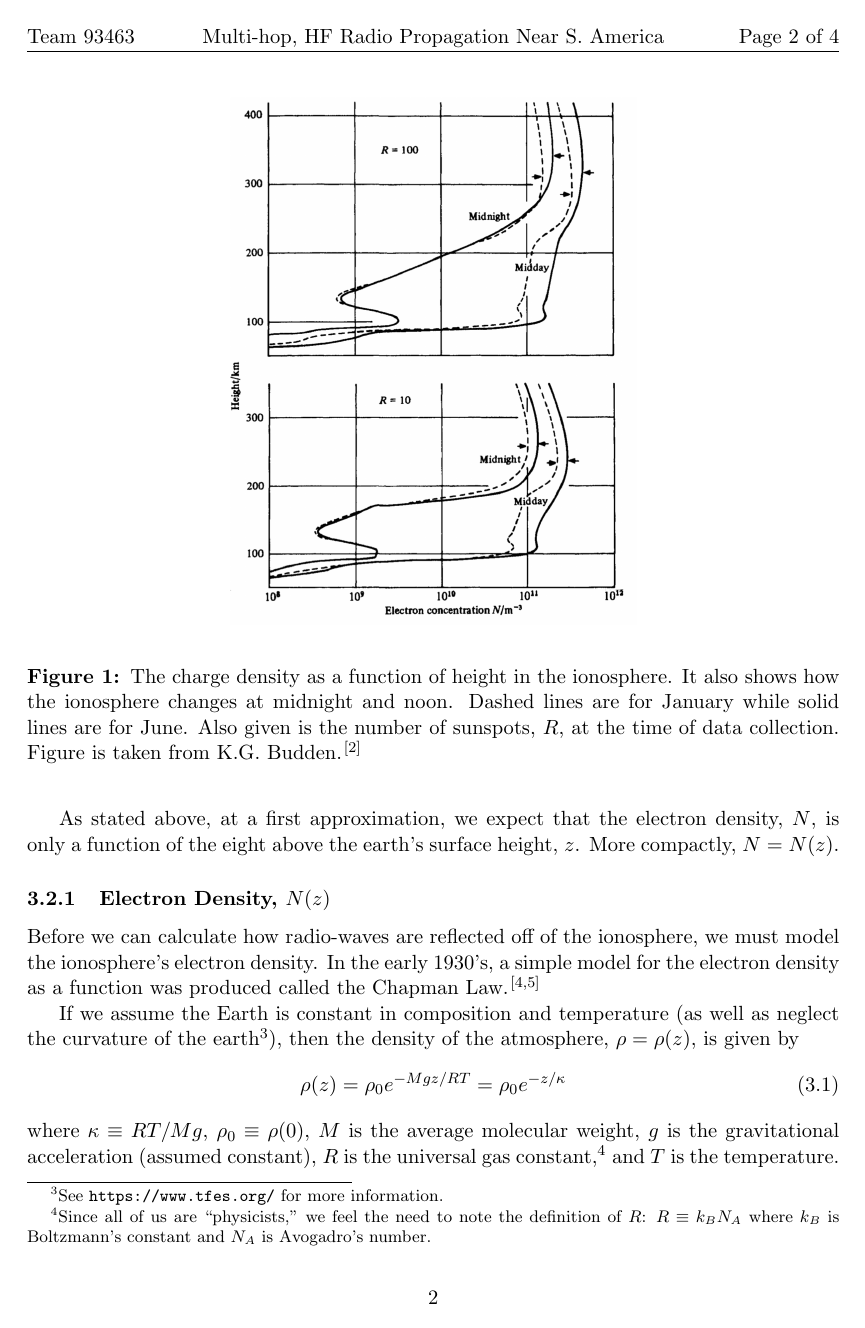
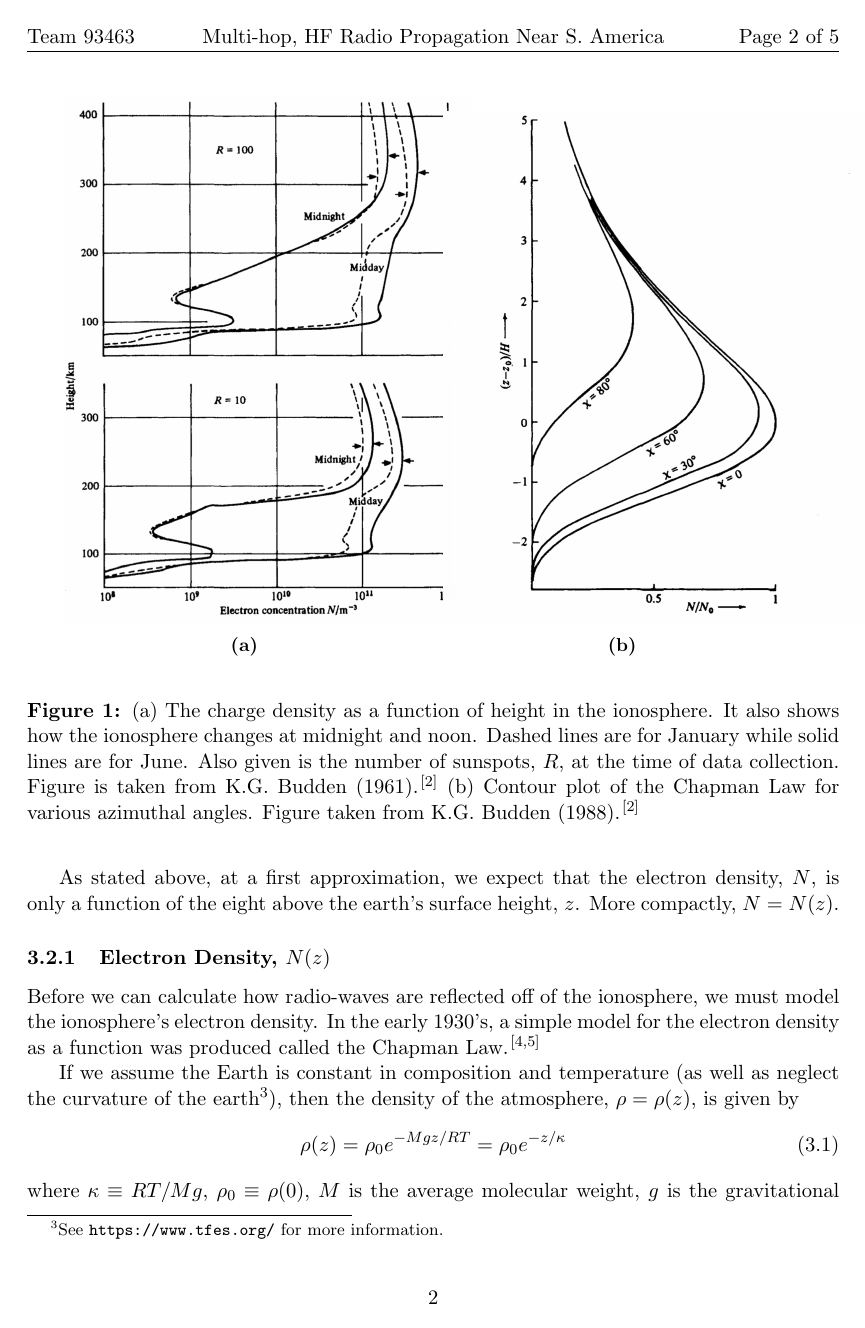
Before and after one commit to collopa/mcm, a LaTeX paper (write_up/solution.tex): page 3 of 5 before the commit and page 3 of 6 after it. Compiled offline with pdfLaTeX.

Commit message:
cma; fix figures

```diff
--- a/write_up/solution.tex
+++ b/write_up/solution.tex
@@ -134,11 +134,21 @@ The ionosphere consists of roughly three layers that lie between 75--1000\,km ab
 Early experiments demonstrated that the electrons in the ionosphere are arranged in approximately horizontal layers, meaning that the number density is a function of height above the Earth's surface. Presumably, these cations are stripped atoms or molecules. Because the ratio between the mass of a proton (the smallest positive charge we could have in the atmosphere) and an electron is on the order of $2\times10^3$, we would expect there must be approximately $5 \times10{-4}$ more cations than electrons.\footnote{This is because the electric field of the propagating radio-waves will have $5 \times10^{-4}$ of the effect on a proton than an electron because $F \propto m$.} If this were the case, the ionosphere would be unstable, due to the large repulsive forces of this unbalanced positive charge. However, due to the ionosphere's empirically determined and stable layers, the ionosphere must be nearly electrically neutral, i.e. there must be an equal number of positive and negative charges per unit volume.\cite{budden1961radio} Consequently, we assume that the radio-waves only interact with the free electrons in the ionosphere.
 
 \begin{figure}[ht]
-    \begin{center}
+ \begin{center}
+ \begin{subfigure}[b]{0.44\textwidth}
     \includegraphics[width = 3in]{figs/structure_iono.png}
-    \end{center}
-    \caption{The charge density as a function of height in the ionosphere. It also shows how the ionosphere changes at midnight and noon. Dashed lines are for January while solid lines are for June. Also given is the number of sunspots, $R$, at the time of data collection.  Figure is taken from K.G. Budden.\cite{budden1988propagation}}
+         \caption{}
     \label{fig:struct_ion}
+ \end{subfigure}
+~
+ \begin{subfigure}[b]{0.44\textwidth}
+         \includegraphics[width = 3.25in]{figs/chapman.png}
+          \caption{ }
+     \label{fig:chapman}
+ \end{subfigure}
+ \end{center}
+ \caption{\text{(a)} The charge density as a function of height in the ionosphere. It also shows how the ionosphere changes at midnight and noon. Dashed lines are for January while solid lines are for June. Also given is the number of sunspots, $R$, at the time of data collection.  Figure is taken from K.G. Budden (1961).\cite{budden1988propagation} \text{(b)} Contour plot of the Chapman Law for various azimuthal angles. Figure taken from K.G. Budden (1988).\cite{budden1988propagation} }
+ \label{fig:elect_density}
 \end{figure}
 
 As stated above, at a first approximation, we expect that the electron density, $N$, is only a function of the eight above the earth's surface height, $z$. More compactly, $N = N(z)$.
```
Also changed, not shown: write_up/figs/chapman.png (added), write_up/solution.pdf, write_up/solution.tex (8 more changed lines), 6 other files.
